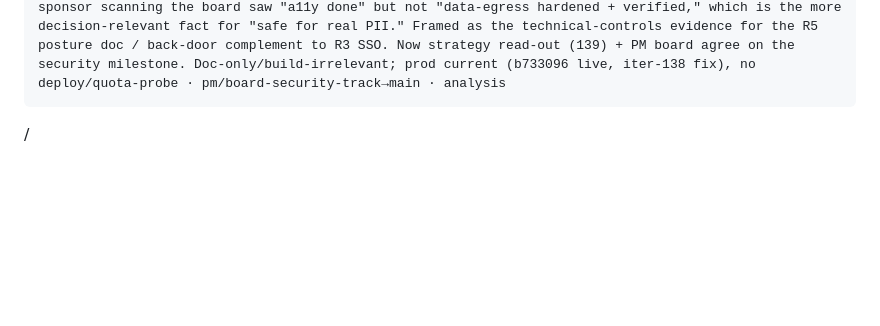
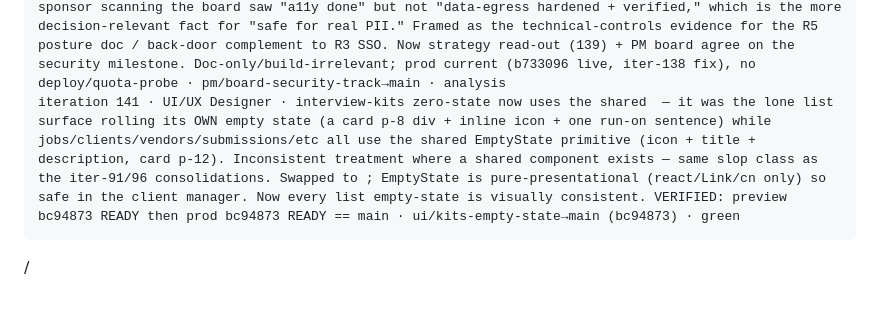
Before and after one commit to captainrobert07/Tru-Hyre, a Markdown page: AUTOPILOT-LOG.md, the part around the change. Drawn GitHub-style; folded sections open; blank space fills up the shorter version.

Commit message:
log: iteration 141 (UI/UX) — interview-kits shared EmptyState, verified green

```diff
--- a/AUTOPILOT-LOG.md
+++ b/AUTOPILOT-LOG.md
@@ -147,3 +147,4 @@ iteration 137 · Test Lead · locked the /api/files/[fileId] per-ROLE authorizat
 iteration 138 · Senior Developer · stopped /api/files/[fileId] from echoing the raw error.message in its 500 body — line 109 returned "Server error: ${e.message}" to the caller. This route streams candidate PII (resumes/packets); a raw exception string can leak internals (DB/Drive paths, ids) — same info-disclosure class as the iter-108 error-boundary fix, now on an API route. Scanned all 11 API routes: this was the LONE offender (export/cron return generic bodies). Kept the existing console.error (instrumentation captures the real stack); return generic "Server error". Matches iter-108 + the other routes convention. ⚠️ CODE change (not bundle-identical): build-verified on preview 297a5b1 READY, but prod auto-deploy NOT enqueued — quota tightened again (hourly toggle); did NOT probe-deploy (iter-102). So the leak fix is on main + preview-green but NOT yet live on prod (still 64c0400); low-risk (error-path only, no happy-path change), auto-deploys when quota frees. deploy-priority next window · dev/files-no-raw-error→main (297a5b1) · on-main/preview-green/prod-deferred-quota
 iteration 139 · Market Strategist · NOT a no-op — synthesized the now-COMPLETE data-egress hardening picture into the "safe for real PII" read-out (the thread R9/R12 started crossed a threshold worth a sponsor-facing statement). Did NOT add an R13 for the iter-138 /api/files error-leak fix: it is the same data-egress CLASS as R12 (genericized like iter-108), found+closed same-iteration — a per-fix register row would be noise, not signal. Instead recorded the systematic synthesis: candidate data is now verified non-leaking across ALL egress vectors — XSS href (R9 closed), logs (R12 closed), raw error.message in both the React error UI (108) and the PII file API (138 LIVE), the /api/files per-role IDOR boundary (137 locked), + the full 40/40 server-action auth-guard census (128). Framed as the "technical controls already in place" evidence for the R5 residency/audit posture doc. ALSO reconciled the deploy-priority gap from iter-138: triggered + verified prod deploy → b733096 READY, iter-138 fix now LIVE (prod==main). Analysis-only/doc · strategy/data-egress-synthesis→main · analysis
 iteration 140 · Product Manager · added P2 #14 "Security / data-egress hardening track — DONE" to the board, mirroring how #12 captures the a11y track. Real gap (not churn): the board recorded the focus-trap (#11) + a11y (#12) DONE headlines but had NO tracked entry for the bigger security story the strategist synthesized at iter139 — XSS (R9), PII-logs (R12), error.message genericized in the React UI (108) + PII file API (138), /api/files per-role IDOR lock (137), 40/40 auth-guard census (128). A sponsor scanning the board saw "a11y done" but not "data-egress hardened + verified," which is the more decision-relevant fact for "safe for real PII." Framed as the technical-controls evidence for the R5 posture doc / back-door complement to R3 SSO. Now strategy read-out (139) + PM board agree on the security milestone. Doc-only/build-irrelevant; prod current (b733096 live, iter-138 fix), no deploy/quota-probe · pm/board-security-track→main · analysis
+iteration 141 · UI/UX Designer · interview-kits zero-state now uses the shared <EmptyState> — it was the lone list surface rolling its OWN empty state (a card p-8 div + inline icon + one run-on sentence) while jobs/clients/vendors/submissions/etc all use the shared EmptyState primitive (icon + title + description, card p-12). Inconsistent treatment where a shared component exists — same slop class as the iter-91/96 consolidations. Swapped to <EmptyState icon={ClipboardList} title="No interview kits yet" description=…>; EmptyState is pure-presentational (react/Link/cn only) so safe in the client manager. Now every list empty-state is visually consistent. VERIFIED: preview bc94873 READY then prod bc94873 READY == main · ui/kits-empty-state→main (bc94873) · green
```
